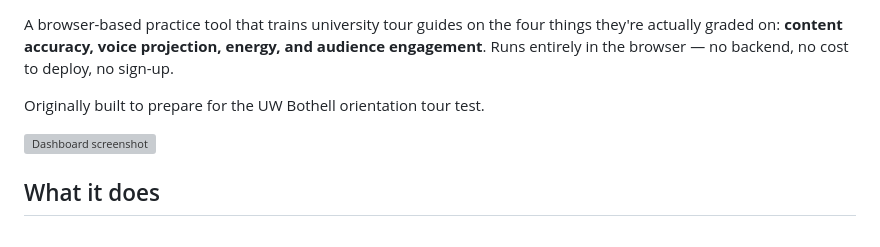
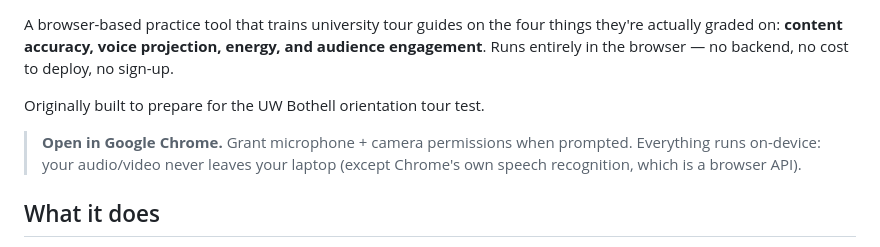
Before and after one commit to Arshitha231/tour-practice-coach, a Markdown page: README.md, the part around one of its changes. Rendered like a GitHub page; grey boxes are pictures that could not be loaded.

```diff
--- a/README.md
+++ b/README.md
@@ -7,7 +13,9 @@ to deploy, no sign-up.
 
 Originally built to prepare for the UW Bothell orientation tour test.
 
-![Dashboard screenshot](docs/dashboard.png)
+> **Open in Google Chrome.** Grant microphone + camera permissions when
+> prompted. Everything runs on-device: your audio/video never leaves your
+> laptop (except Chrome's own speech recognition, which is a browser API).
 
 ## What it does
 
```
Also changed, not shown: other parts of README.md (+6 -0 lines).
